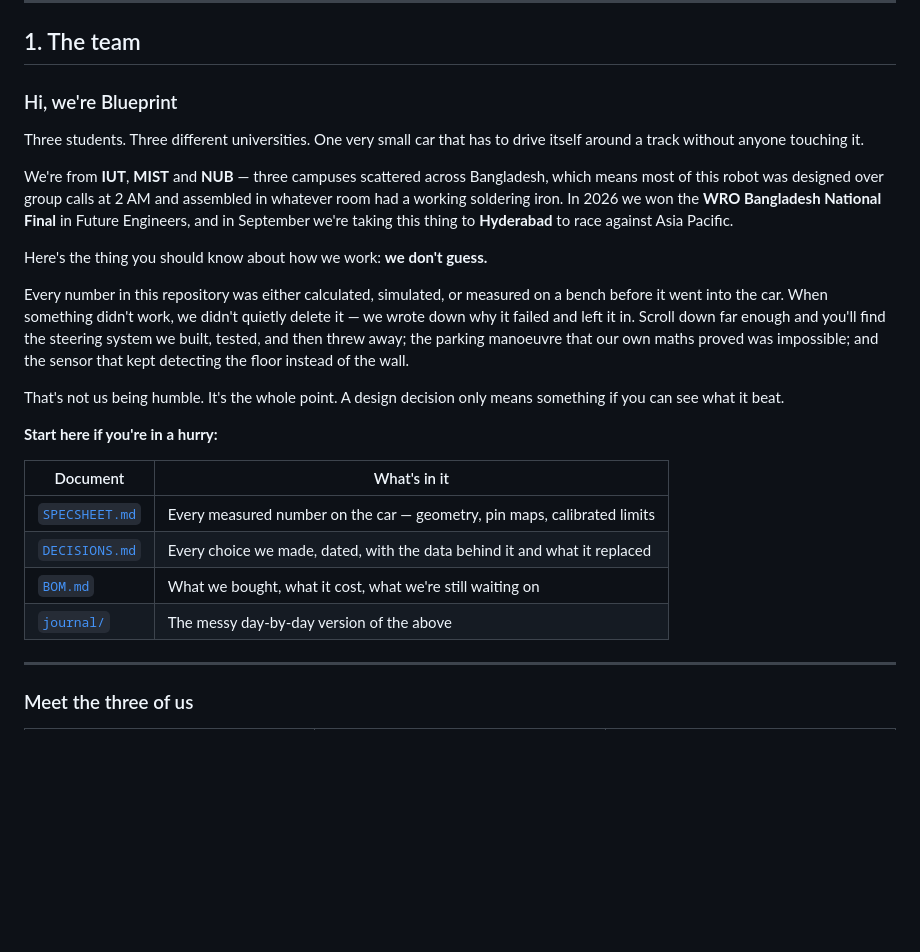
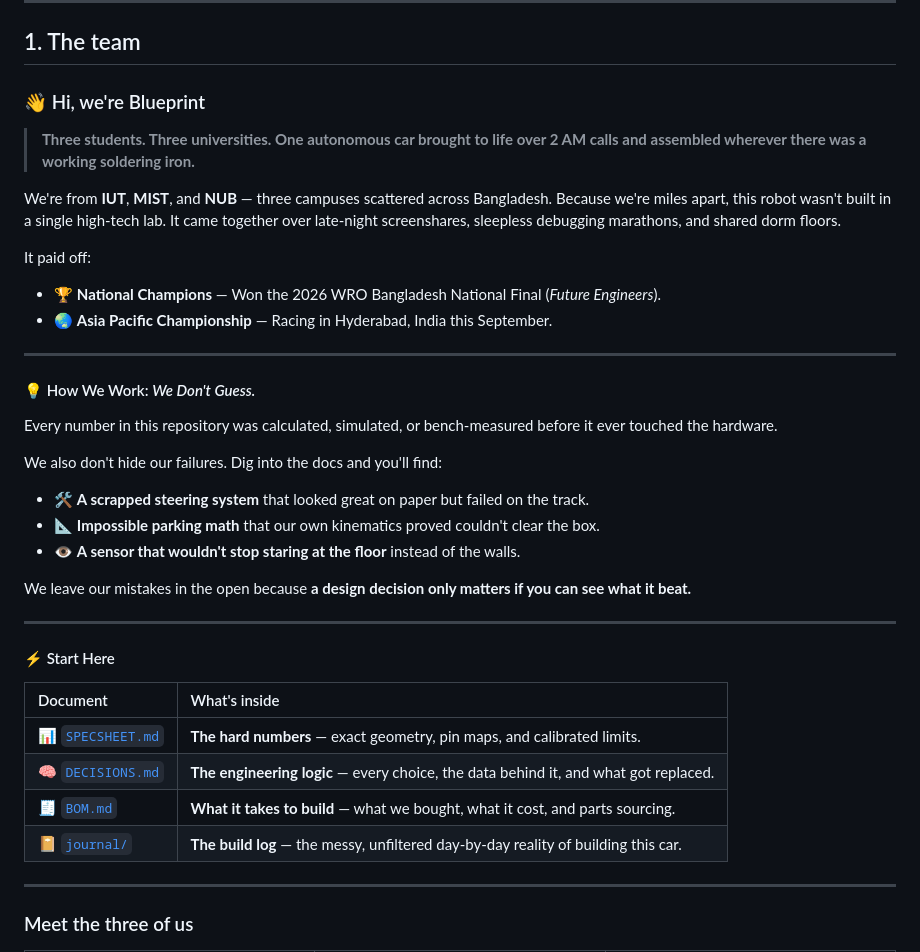
Before and after one commit to ShammanRahin/WRO_TeamBluePrint, a Markdown page: README.md, the part around the change. GitHub-like rendering; blank space fills up the shorter version.

Commit message:
Update team section with engaging and authentic introduction

```diff
--- a/README.md
+++ b/README.md
@@ -54,26 +54,39 @@
 
 ## 1. The team
 
-### Hi, we're Blueprint
-
-Three students. Three different universities. One very small car that has to drive itself around a track without anyone touching it.
-
-We're from **IUT**, **MIST** and **NUB** — three campuses scattered across Bangladesh, which means most of this robot was designed over group calls at 2 AM and assembled in whatever room had a working soldering iron. In 2026 we won the **WRO Bangladesh National Final** in Future Engineers, and in September we're taking this thing to **Hyderabad** to race against Asia Pacific.
-
-Here's the thing you should know about how we work: **we don't guess.**
-
-Every number in this repository was either calculated, simulated, or measured on a bench before it went into the car. When something didn't work, we didn't quietly delete it — we wrote down why it failed and left it in. Scroll down far enough and you'll find the steering system we built, tested, and then threw away; the parking manoeuvre that our own maths proved was impossible; and the sensor that kept detecting the floor instead of the wall.
-
-That's not us being humble. It's the whole point. A design decision only means something if you can see what it beat.
-
-**Start here if you're in a hurry:**
-
-| Document | What's in it |
-|---|---|
-|  [`SPECSHEET.md`](SPECSHEET.md) | Every measured number on the car — geometry, pin maps, calibrated limits |
-|  [`DECISIONS.md`](DECISIONS.md) | Every choice we made, dated, with the data behind it and what it replaced |
-|  [`BOM.md`](BOM.md) | What we bought, what it cost, what we're still waiting on |
-|  [`journal/`](journal/) | The messy day-by-day version of the above |
+### 👋 Hi, we're Blueprint
+
+> **Three students. Three universities. One autonomous car brought to life over 2 AM calls and assembled wherever there was a working soldering iron.**
+
+We're from **IUT**, **MIST**, and **NUB** — three campuses scattered across Bangladesh. Because we're miles apart, this robot wasn't built in a single high-tech lab. It came together over late-night screenshares, sleepless debugging marathons, and shared dorm floors.
+
+It paid off:
+- 🏆 **National Champions** — Won the 2026 WRO Bangladesh National Final (*Future Engineers*).
+- 🌏 **Asia Pacific Championship** — Racing in Hyderabad, India this September.
+
+---
+
+#### 💡 How We Work: *We Don't Guess.*
+
+Every number in this repository was calculated, simulated, or bench-measured before it ever touched the hardware.
+
+We also don't hide our failures. Dig into the docs and you'll find:
+- 🛠️ **A scrapped steering system** that looked great on paper but failed on the track.
+- 📐 **Impossible parking math** that our own kinematics proved couldn't clear the box.
+- 👁️ **A sensor that wouldn't stop staring at the floor** instead of the walls.
+
+We leave our mistakes in the open because **a design decision only matters if you can see what it beat.**
+
+---
+
+#### ⚡ Start Here
+
+| Document | What's inside |
+|:---|:---|
+| 📊 [`SPECSHEET.md`](SPECSHEET.md) | **The hard numbers** — exact geometry, pin maps, and calibrated limits. |
+| 🧠 [`DECISIONS.md`](DECISIONS.md) | **The engineering logic** — every choice, the data behind it, and what got replaced. |
+| 🧾 [`BOM.md`](BOM.md) | **What it takes to build** — what we bought, what it cost, and parts sourcing. |
+| 📔 [`journal/`](journal/) | **The build log** — the messy, unfiltered day-by-day reality of building this car. |
 
 ---
 
```
